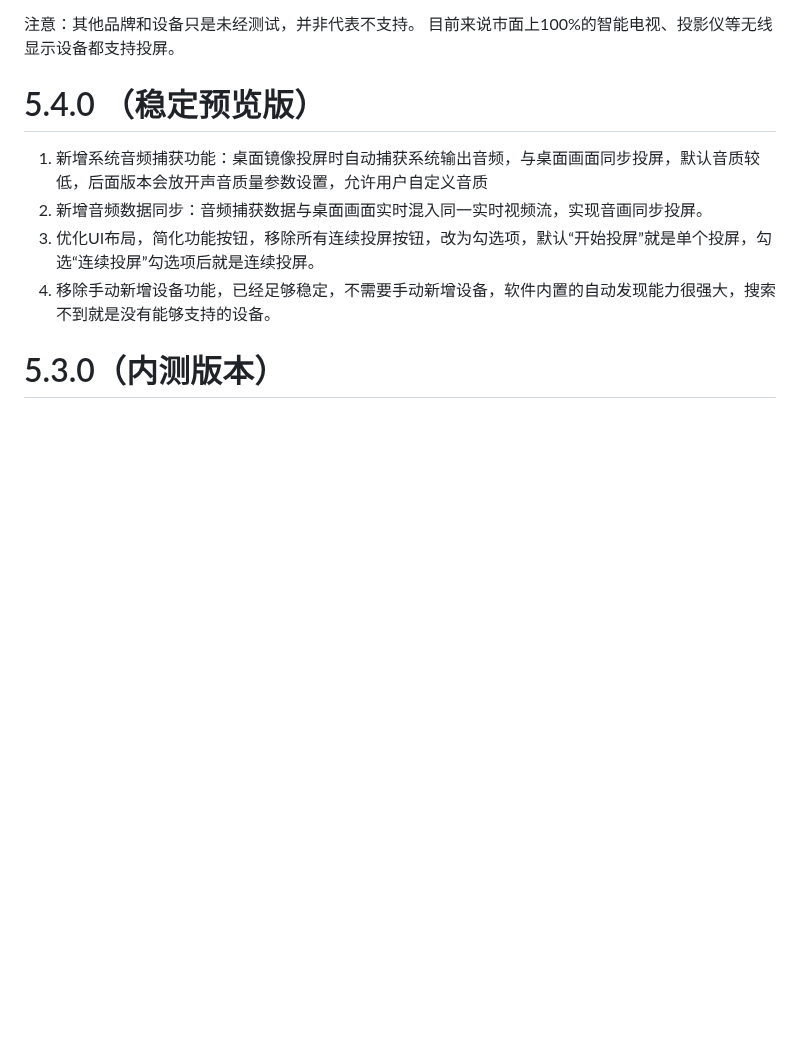
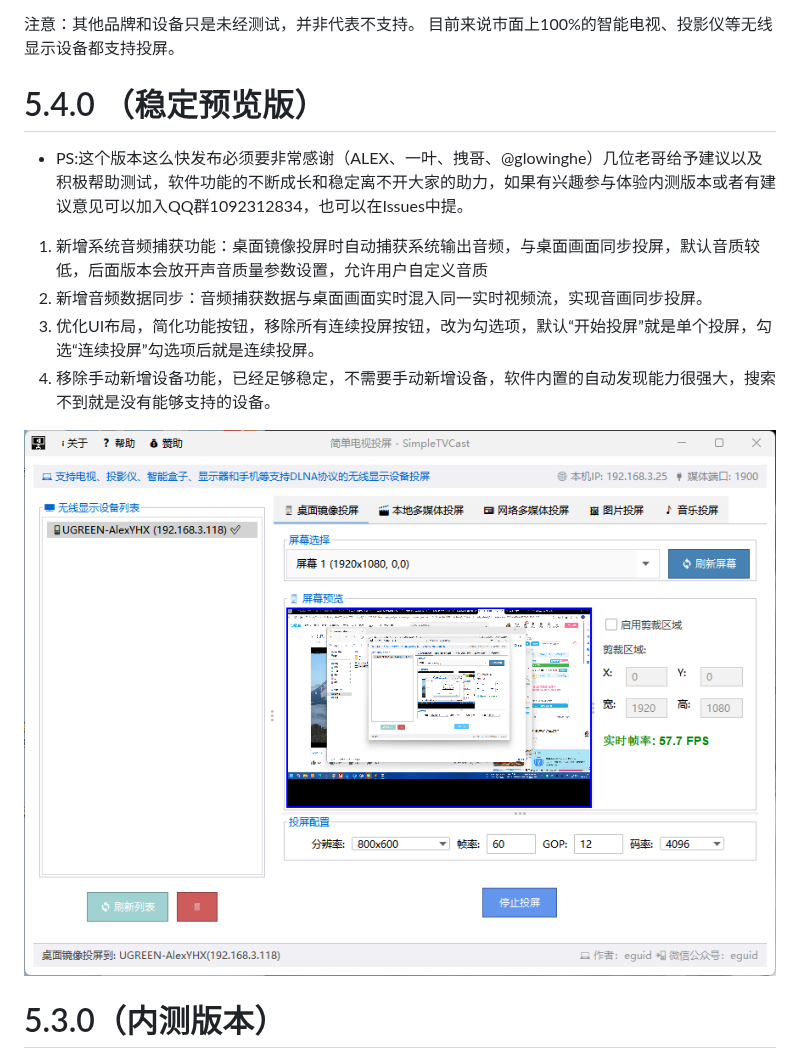
Before and after one commit to eguid/SimpleTVCast, a Markdown page: README.md, the part around the change. Drawn GitHub-style; pictures changed too: 3e7936f9c7ae1b33d7544c6218ffe7bb.png (added); blank space fills up the shorter version.

Commit message:
update README.md.
Signed-off-by: eguid <661184+eguid@user.noreply.gitee.com>

```diff
--- a/README.md
+++ b/README.md
@@ -49,10 +49,15 @@
 目前来说市面上100%的智能电视、投影仪等无线显示设备都支持投屏。
 
 # 5.4.0 （稳定预览版）
+- PS:这个版本这么快发布必须要非常感谢（ALEX、一叶、拽哥、@glowinghe）几位老哥给予建议以及积极帮助测试，软件功能的不断成长和稳定离不开大家的助力，如果有兴趣参与体验内测版本或者有建议意见可以加入QQ群1092312834，也可以在Issues中提。
+
 1. 新增系统音频捕获功能：桌面镜像投屏时自动捕获系统输出音频，与桌面画面同步投屏，默认音质较低，后面版本会放开声音质量参数设置，允许用户自定义音质
 2. 新增音频数据同步：音频捕获数据与桌面画面实时混入同一实时视频流，实现音画同步投屏。
 3. 优化UI布局，简化功能按钮，移除所有连续投屏按钮，改为勾选项，默认“开始投屏”就是单个投屏，勾选“连续投屏”勾选项后就是连续投屏。
 4. 移除手动新增设备功能，已经足够稳定，不需要手动新增设备，软件内置的自动发现能力很强大，搜索不到就是没有能够支持的设备。
+
+![5.4.0截图](3e7936f9c7ae1b33d7544c6218ffe7bb.png)
+
 
 # 5.3.0（内测版本）
 1. 完善播放进度记忆功能，支持视频、图片轮播、音乐投屏的播放进度记忆与恢复。
```
